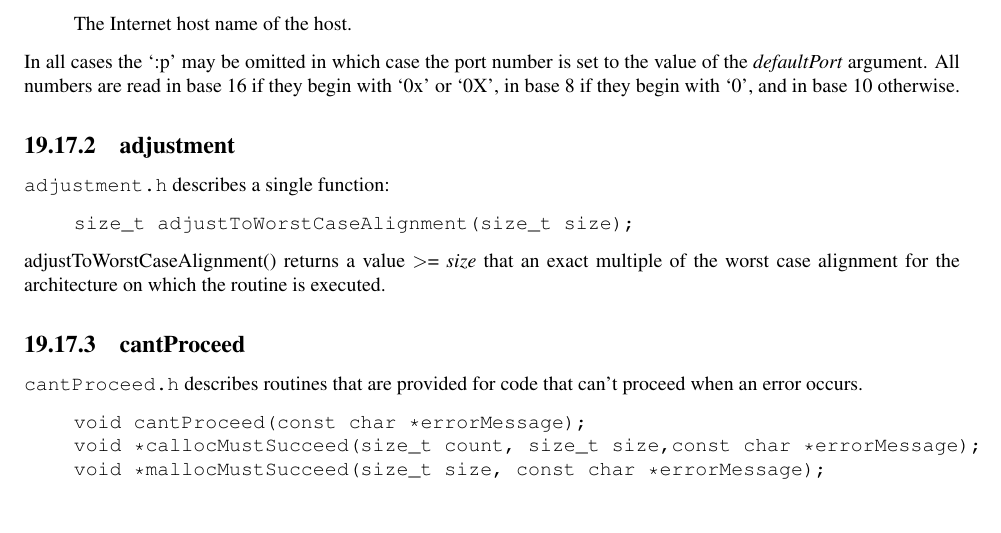
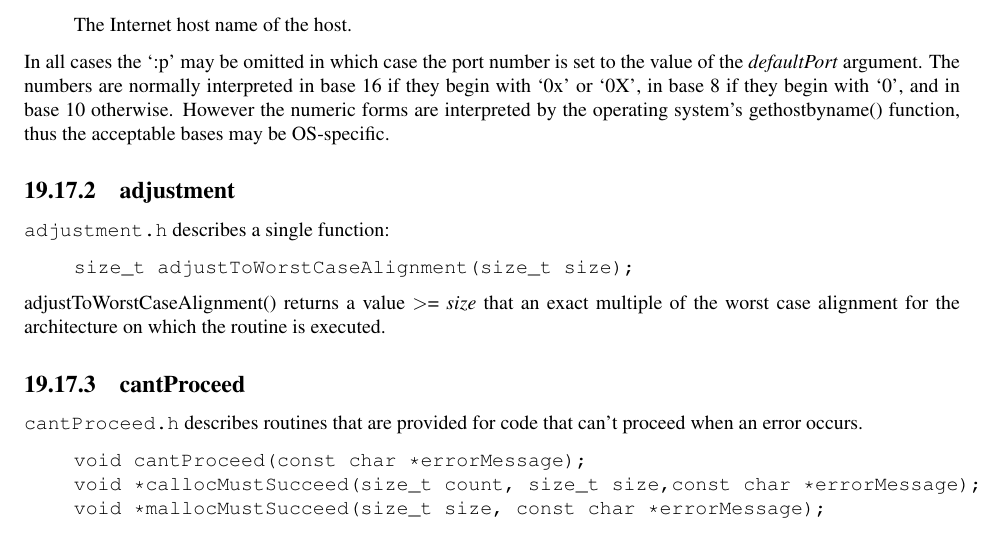
Before and after one commit to josujugo/appdev, a LaTeX thesis (AppDevGuide.tex, which reads tex/libCom.tex): part of page 268 of 323, cut so that both start at the same text. Compiled offline with pdfLaTeX.

Commit message:
aToIPAddr() - numeric forms are OS-specific
Klemen Vodopivec can't get non-decimal notation working,
which probably means he's using an OS (Windows?) that
doesn't support the others.
Mention our use of gethostbyname() to implement this.

```diff
--- a/tex/libCom.tex
+++ b/tex/libCom.tex
@@ -1293,7 +1293,8 @@ The Internet host name of the host.
 \end{enumerate}
 
 In all cases the `:p' may be omitted in which case the port number is set to the value of the \emph{defaultPort} argument.
-All numbers are read in base 16 if they begin with `0x' or `0X', in base 8 if they begin with `0', and in base 10 otherwise.
+The numbers are normally interpreted in base 16 if they begin with `0x' or `0X', in base 8 if they begin with `0', and in base 10 otherwise.
+However the numeric forms are interpreted by the operating system's gethostbyname() function, thus the acceptable bases may be OS-specific.
 
 \subsection{adjustment}
 
```
